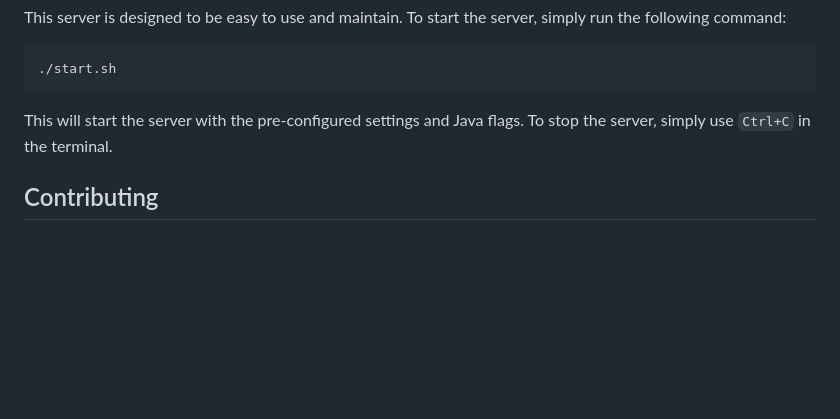
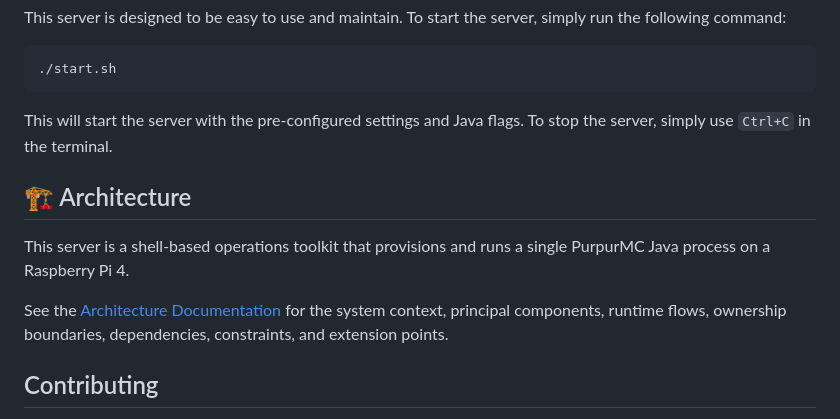
Before and after one commit to hmlendea/minecraft-server-raspberrypi, a Markdown page: README.md, the part around the change. Drawn GitHub-style; blank space fills up the shorter version.

Commit message:
architecture: Created ARCHITECTURE.md

```diff
--- a/README.md
+++ b/README.md
@@ -91,6 +91,12 @@ This server is designed to be easy to use and maintain. To start the server, sim
 
 This will start the server with the pre-configured settings and Java flags. To stop the server, simply use `Ctrl+C` in the terminal.
 
+## 🏗️ Architecture
+
+This server is a shell-based operations toolkit that provisions and runs a single PurpurMC Java process on a Raspberry Pi 4.
+
+See the [Architecture Documentation](ARCHITECTURE.md) for the system context, principal components, runtime flows, ownership boundaries, dependencies, constraints, and extension points.
+
 ## Contributing
 
 If you would like to contribute to this project, feel free to submit a pull request or open an issue on GitHub. We welcome all contributions, big or small!
```
Also changed, not shown: ARCHITECTURE.md (added, +530 -0 lines).
